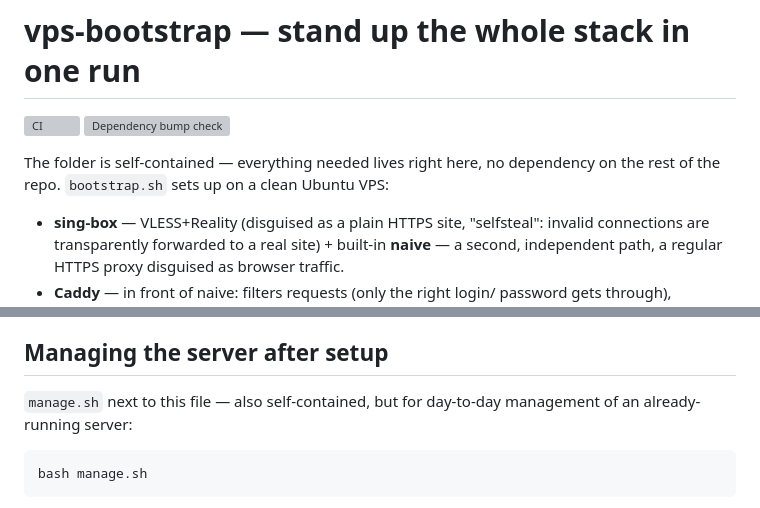
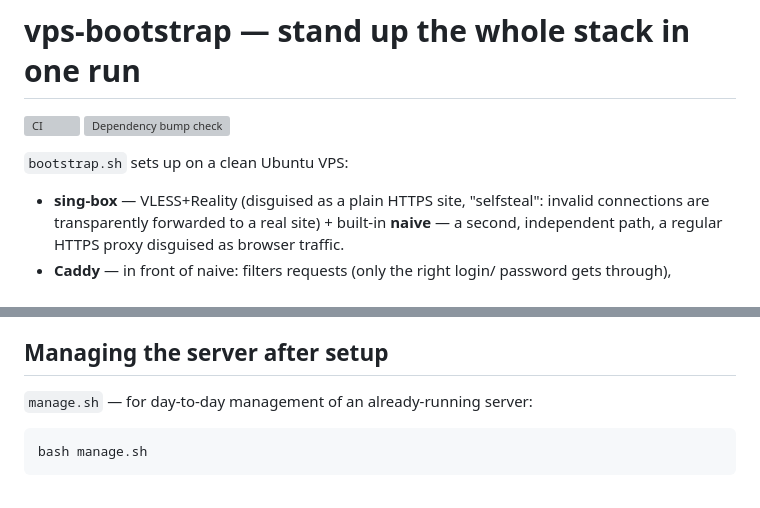
Before and after one commit to remybitwise/vps-bootstrap, a Markdown page: README.md, 2 parts joined by grey strips. Drawn GitHub-style; grey boxes are pictures that could not be loaded.

Commit message:
docs: drop stale 'this folder vs. the rest of the repo' framing
Leftover from when this was a subfolder of a bigger personal repo;
it's its own standalone repo now, so there's no 'rest of the repo'
to contrast against.

````diff
--- a/README.md
+++ b/README.md
@@ -3,9 +3,7 @@
 [![CI](https://github.com/remybitwise/vps-bootstrap/actions/workflows/ci.yml/badge.svg)](https://github.com/remybitwise/vps-bootstrap/actions/workflows/ci.yml)
 [![Dependency bump check](https://github.com/remybitwise/vps-bootstrap/actions/workflows/dep-bump.yml/badge.svg)](https://github.com/remybitwise/vps-bootstrap/actions/workflows/dep-bump.yml)
 
-The folder is self-contained — everything needed lives right here, no
-dependency on the rest of the repo. `bootstrap.sh` sets up on a clean
-Ubuntu VPS:
+`bootstrap.sh` sets up on a clean Ubuntu VPS:
 
 - **sing-box** — VLESS+Reality (disguised as a plain HTTPS site,
   "selfsteal": invalid connections are transparently forwarded to a real
@@ -78,8 +76,7 @@ below.
 
 ## Managing the server after setup
 
-`manage.sh` next to this file — also self-contained, but for day-to-day
-management of an already-running server:
+`manage.sh` — for day-to-day management of an already-running server:
 
 ```bash
 bash manage.sh
````
